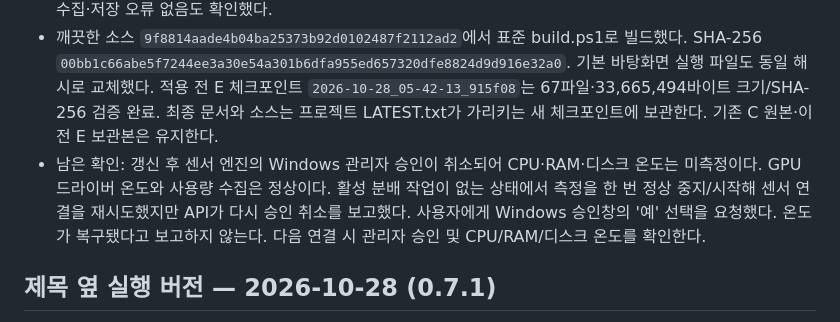
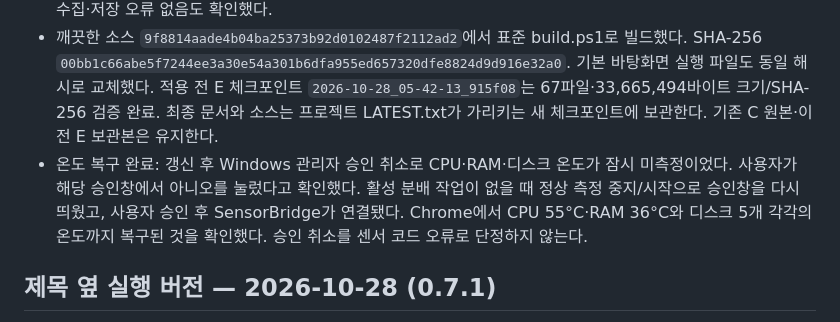
Before and after one commit to brownrigoon-commits/resource-analyzer, a Markdown page: docs/continue-work.md, the part around the change. GitHub-like rendering.

Commit message:
docs: confirm temperature sensors recovered after Windows approval

```diff
--- a/docs/continue-work.md
+++ b/docs/continue-work.md
@@ -4,7 +4,7 @@
 - 물리 디스크는 hardware.system_disk.drive와 드라이브 문자를 연결해 시스템 디스크를 먼저, 나머지 내장, USB 외장 순서로 표시한다. 물리 디스크 번호와 측정값 연결은 유지한다. 이 PC의 표시 순서는 C:(디스크 2), D:(0), E:(1), F:(3), G:(4)다.
 - 버전 0.7.2를 실제 기본 포트에 적용했다. Chrome의 제목 옆 버전과 전체 메모리 1개 유지·개별 모듈 카드 없음, C/D/E/F/G 순서, 사용량 갱신을 확인했다. 관련 JavaScript 3개와 Python onboarding/updater 15개 통과. 수집·저장 오류 없음도 확인했다.
 - 깨끗한 소스 `9f8814aade4b04ba25373b92d0102487f2112ad2`에서 표준 build.ps1로 빌드했다. SHA-256 `00bb1c66abe5f7244ee3a30e54a301b6dfa955ed657320dfe8824d9d916e32a0`. 기본 바탕화면 실행 파일도 동일 해시로 교체했다. 적용 전 E 체크포인트 `2026-10-28_05-42-13_915f08`는 67파일·33,665,494바이트 크기/SHA-256 검증 완료. 최종 문서와 소스는 프로젝트 LATEST.txt가 가리키는 새 체크포인트에 보관한다. 기존 C 원본·이전 E 보관본은 유지한다.
-- 남은 확인: 갱신 후 센서 엔진의 Windows 관리자 승인이 취소되어 CPU·RAM·디스크 온도는 미측정이다. GPU 드라이버 온도와 사용량 수집은 정상이다. 활성 분배 작업이 없는 상태에서 측정을 한 번 정상 중지/시작해 센서 연결을 재시도했지만 API가 다시 승인 취소를 보고했다. 사용자에게 Windows 승인창의 '예' 선택을 요청했다. 온도가 복구됐다고 보고하지 않는다. 다음 연결 시 관리자 승인 및 CPU/RAM/디스크 온도를 확인한다.
+- 온도 복구 완료: 갱신 후 Windows 관리자 승인 취소로 CPU·RAM·디스크 온도가 잠시 미측정이었다. 사용자가 해당 승인창에서 아니오를 눌렀다고 확인했다. 활성 분배 작업이 없을 때 정상 측정 중지/시작으로 승인창을 다시 띄웠고, 사용자 승인 후 SensorBridge가 연결됐다. Chrome에서 CPU 55°C·RAM 36°C와 디스크 5개 각각의 온도까지 복구된 것을 확인했다. 승인 취소를 센서 코드 오류로 단정하지 않는다.
 
 ## 제목 옆 실행 버전 — 2026-10-28 (0.7.1)
 
```
